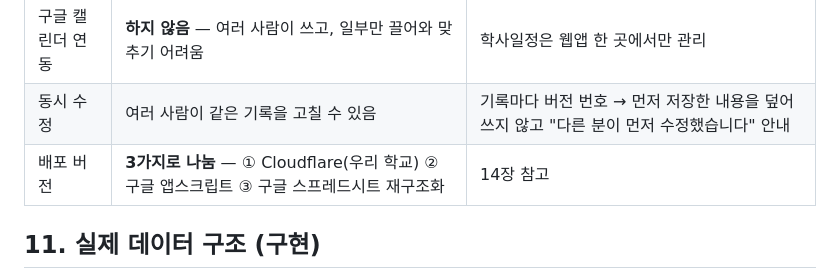
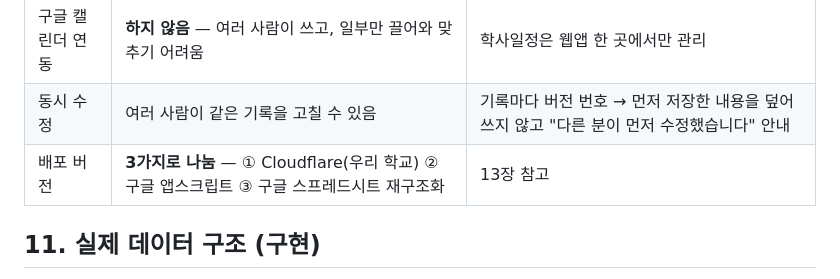
Before and after one commit to lecoeur-dr/onlineplatform, a Markdown page: docs/01_현황분석_및_설계안.md, the part around the change. GitHub-like rendering.

Commit message:
Fix section reference
Co-Authored-By: Claude Opus 5.5 <noreply@anthropic.com>
Claude-Session: https://claude.ai/code/session_01F8i7By5iNpv8h3JrTUm7Mo

```diff
--- a/docs/01_현황분석_및_설계안.md
+++ b/docs/01_현황분석_및_설계안.md
@@ -233,7 +233,7 @@ tags: [온라인교무실, 웹앱, 설계, 앱스스크립트]
 | 비밀번호·개인정보 | 학교 공유용으로 올림 | 교직원만 열람, 비밀번호 암호화(AES-GCM), 열람 기록 |
 | 구글 캘린더 연동 | **하지 않음** — 여러 사람이 쓰고, 일부만 끌어와 맞추기 어려움 | 학사일정은 웹앱 한 곳에서만 관리 |
 | 동시 수정 | 여러 사람이 같은 기록을 고칠 수 있음 | 기록마다 버전 번호 → 먼저 저장한 내용을 덮어쓰지 않고 "다른 분이 먼저 수정했습니다" 안내 |
-| 배포 버전 | **3가지로 나눔** — ① Cloudflare(우리 학교) ② 구글 앱스크립트 ③ 구글 스프레드시트 재구조화 | 14장 참고 |
+| 배포 버전 | **3가지로 나눔** — ① Cloudflare(우리 학교) ② 구글 앱스크립트 ③ 구글 스프레드시트 재구조화 | 13장 참고 |
 
 ## 11. 실제 데이터 구조 (구현)
 
```
